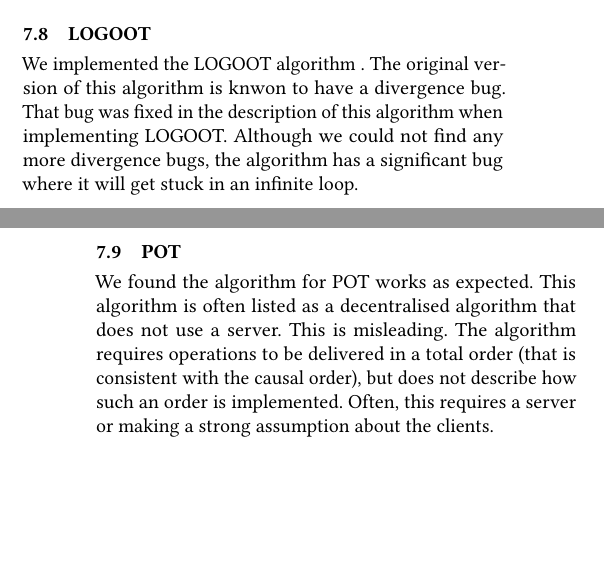
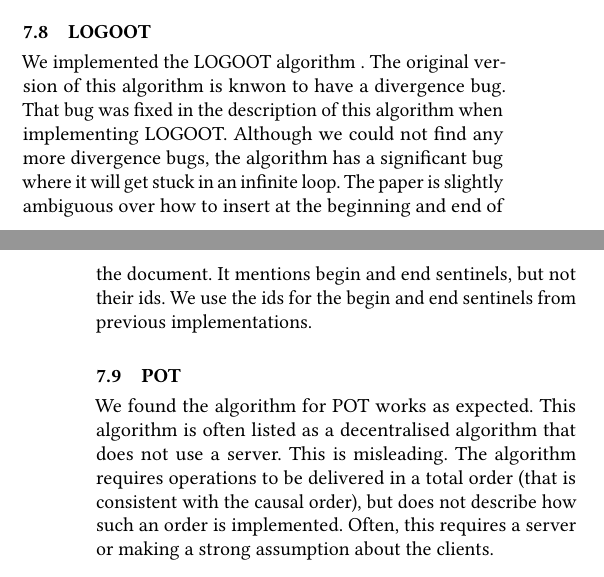
Before and after one commit to samiabobaker/collaborative-text-editing-algorithms, a LaTeX paper (paper/paper.tex): two parts of the columns of pages 5 and 6 of 8, joined at a grey line, cut so that both start at the same text, the shorter picture padded with empty space. Compiled offline with pdfLaTeX.

Commit message:
Notes about logoot begin and end

```diff
--- a/paper/paper.tex
+++ b/paper/paper.tex
@@ -452,7 +452,8 @@ TIBOT avoids the need for TP2 by ensuring operations are delivered in a total or
 
 We implemented the LOGOOT algorithm .   The original version of this algorithm is knwon to have a divergence bug. That bug was fixed in the description of
 this algorithm when implementing LOGOOT. Although we could not find any more divergence bugs, the algorithm has a significant bug where it will get stuck in an
-infinite loop.
+infinite loop. The paper is slightly ambiguous over how to insert at the beginning and end of the document. It mentions begin and end sentinels, but not their ids.
+We use the ids for the begin and end sentinels from previous implementations.
 
 
 \subsection{POT}
```
